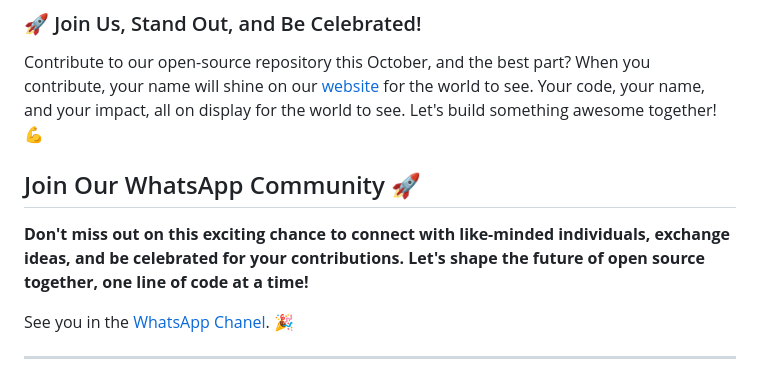
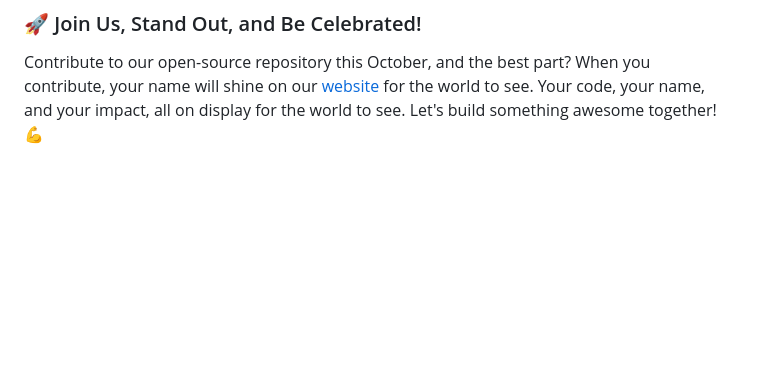
Before and after one commit to ZeeshanMukhtar1/OpenVerse, a Markdown page: README.md, the part around one of its changes. Drawn GitHub-style; blank space fills up the shorter version.

```diff
--- a/README.md
+++ b/README.md
@@ -65,11 +64,3 @@ This project is initiated by [Zeeshan Mukhtar](https://zeeshan-resume.netlify.ap
 ### 🚀 Join Us, Stand Out, and Be Celebrated!
 
 Contribute to our open-source repository this October, and the best part? When you contribute, your name will shine on our [website](https://open-verse.netlify.app/) for the world to see. Your code, your name, and your impact, all on display for the world to see. Let's build something awesome together! 💪
-
-## Join Our WhatsApp Community 🚀
-
-**Don't miss out on this exciting chance to connect with like-minded individuals, exchange ideas, and be celebrated for your contributions. Let's shape the future of open source together, one line of code at a time!**
-
-See you in the [WhatsApp Chanel](https://chat.whatsapp.com/JGsCMs4oJrE3uSBAUljiWr). 🎉
-
----
```
Also changed, not shown: other parts of README.md (+11 -12 lines).
